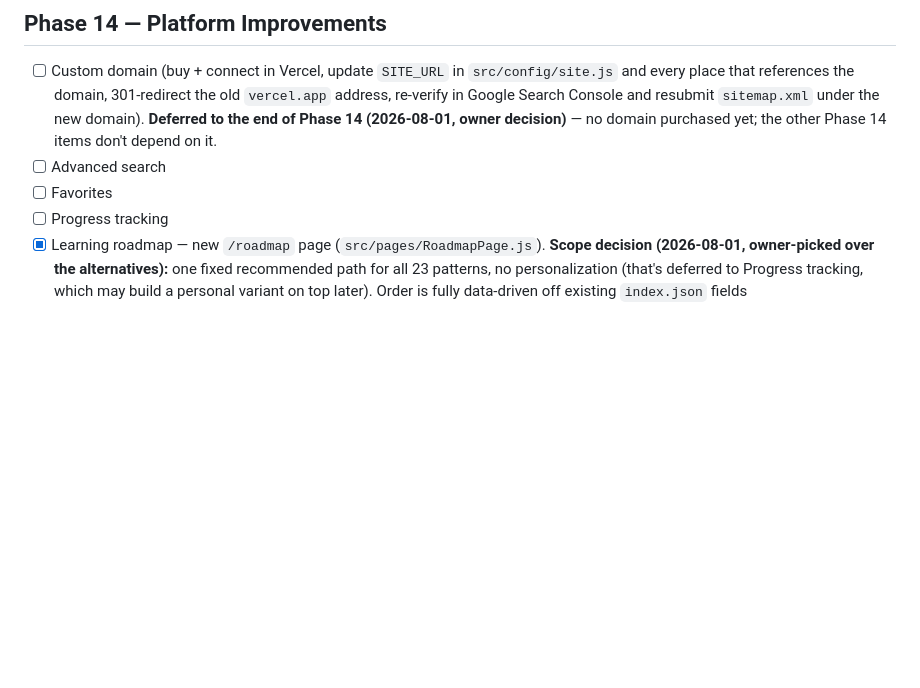
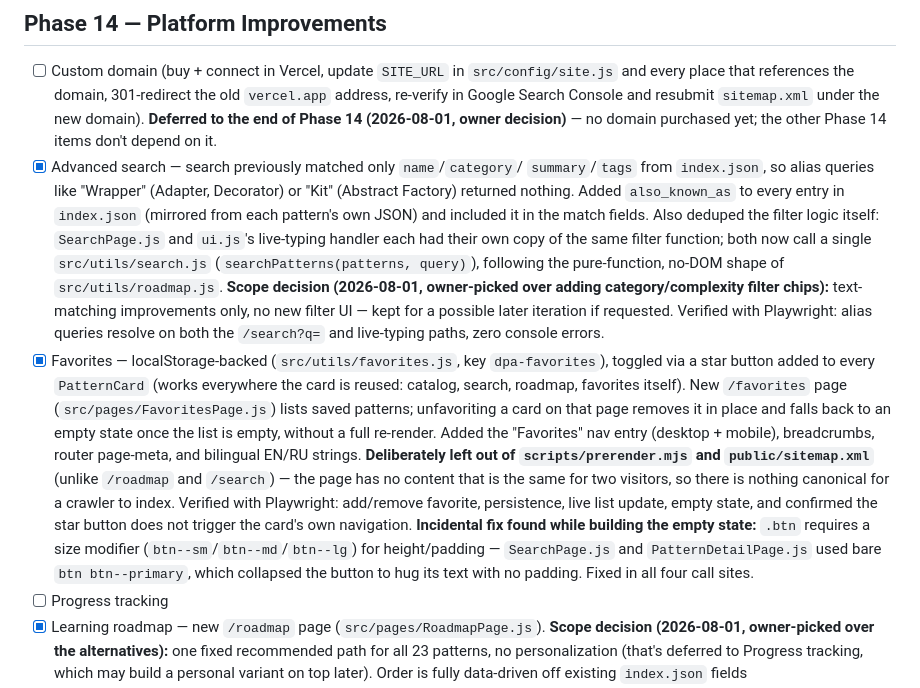
Before and after one commit to ASKANNN/design-patterns-academy, a Markdown page: ROADMAP.md, the part around the change. GitHub-like rendering; blank space fills up the shorter version.

Commit message:
docs: close Advanced Search and Favorites in Phase 14 (ROADMAP.md)
Records what shipped in 0e558d9 and 00fc650, plus why /favorites is
excluded from prerender.mjs/sitemap.xml (personalized content, nothing
canonical to crawl) and the incidental .btn size-modifier fix.

```diff
--- a/ROADMAP.md
+++ b/ROADMAP.md
@@ -313,8 +313,41 @@ No new features are implemented during this sprint — only bug fixing and stabi
       Console and resubmit `sitemap.xml` under the new domain). **Deferred
       to the end of Phase 14 (2026-08-01, owner decision)** — no domain
       purchased yet; the other Phase 14 items don't depend on it.
-- [ ] Advanced search
-- [ ] Favorites
+- [x] Advanced search — search previously matched only `name`/`category`/
+      `summary`/`tags` from `index.json`, so alias queries like "Wrapper"
+      (Adapter, Decorator) or "Kit" (Abstract Factory) returned nothing.
+      Added `also_known_as` to every entry in `index.json` (mirrored from
+      each pattern's own JSON) and included it in the match fields. Also
+      deduped the filter logic itself: `SearchPage.js` and `ui.js`'s
+      live-typing handler each had their own copy of the same filter
+      function; both now call a single `src/utils/search.js`
+      (`searchPatterns(patterns, query)`), following the pure-function,
+      no-DOM shape of `src/utils/roadmap.js`. **Scope decision
+      (2026-08-01, owner-picked over adding category/complexity filter
+      chips):** text-matching improvements only, no new filter UI — kept
+      for a possible later iteration if requested. Verified with
+      Playwright: alias queries resolve on both the `/search?q=` and
+      live-typing paths, zero console errors.
+- [x] Favorites — localStorage-backed (`src/utils/favorites.js`,
+      key `dpa-favorites`), toggled via a star button added to every
+      `PatternCard` (works everywhere the card is reused: catalog,
+      search, roadmap, favorites itself). New `/favorites` page
+      (`src/pages/FavoritesPage.js`) lists saved patterns; unfavoriting
+      a card on that page removes it in place and falls back to an
+      empty state once the list is empty, without a full re-render.
+      Added the "Favorites" nav entry (desktop + mobile), breadcrumbs,
+      router page-meta, and bilingual EN/RU strings. **Deliberately
+      left out of `scripts/prerender.mjs` and `public/sitemap.xml`**
+      (unlike `/roadmap` and `/search`) — the page has no content that
+      is the same for two visitors, so there is nothing canonical for a
+      crawler to index. Verified with Playwright: add/remove favorite,
+      persistence, live list update, empty state, and confirmed the
+      star button does not trigger the card's own navigation.
+      **Incidental fix found while building the empty state:** `.btn`
+      requires a size modifier (`btn--sm`/`btn--md`/`btn--lg`) for
+      height/padding — `SearchPage.js` and `PatternDetailPage.js` used
+      bare `btn btn--primary`, which collapsed the button to hug its
+      text with no padding. Fixed in all four call sites.
 - [ ] Progress tracking
 - [x] Learning roadmap — new `/roadmap` page (`src/pages/RoadmapPage.js`).
       **Scope decision (2026-08-01, owner-picked over the alternatives):**
```
